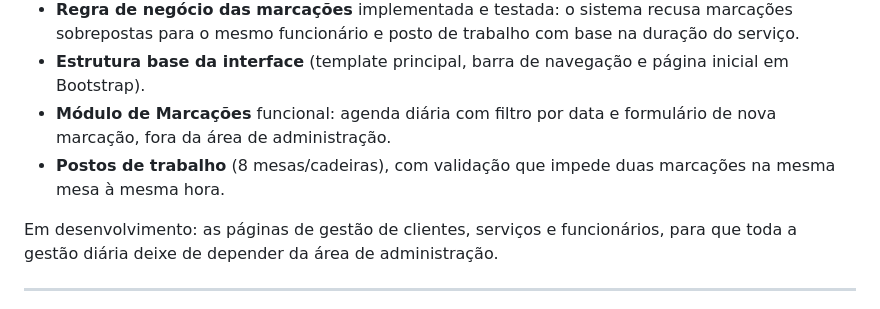
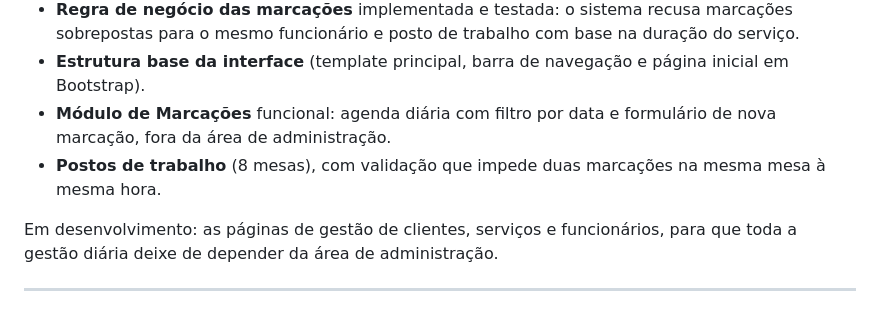
Before and after one commit to RLair-bit/Salao-Beleza-MTR, a Markdown page: README.md, the part around the change. Rendered like a GitHub page.

Commit message:
Atualiza README

```diff
--- a/README.md
+++ b/README.md
@@ -49,7 +49,7 @@ Já funcional:
 - **Regra de negócio das marcações** implementada e testada: o sistema recusa marcações sobrepostas para o mesmo funcionário e posto de trabalho com base na duração do serviço.
 - **Estrutura base da interface** (template principal, barra de navegação e página inicial em Bootstrap).
 - **Módulo de Marcações** funcional: agenda diária com filtro por data e formulário de nova marcação, fora da área de administração.
-- **Postos de trabalho** (8 mesas/cadeiras), com validação que impede duas marcações na mesma mesa à mesma hora.
+- **Postos de trabalho** (8 mesas), com validação que impede duas marcações na mesma mesa à mesma hora.
 
 Em desenvolvimento: as páginas de gestão de clientes, serviços e funcionários, para que toda a gestão diária deixe de depender da área de administração.
 
```
